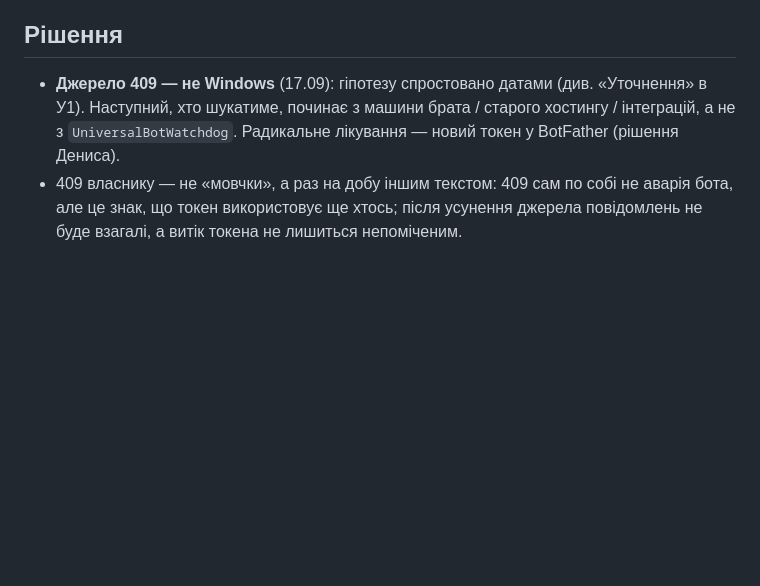
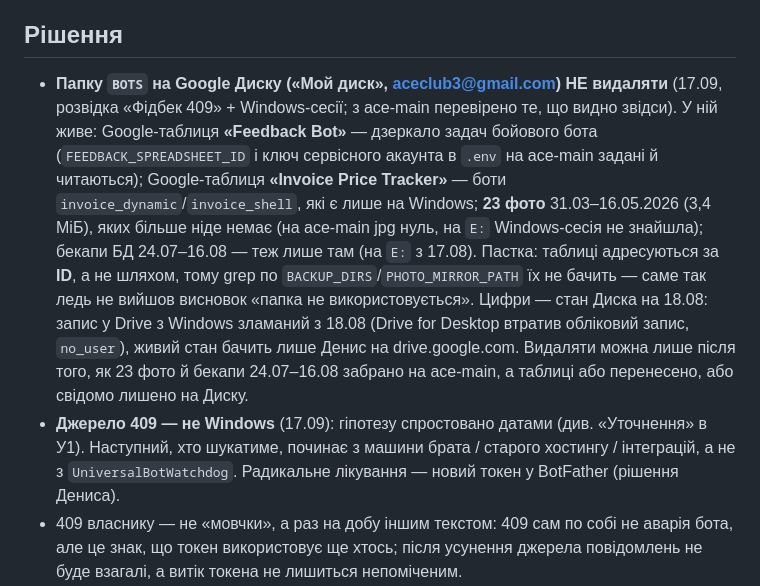
Before and after one commit to aceclub3/staff-manager-bot, a Markdown page: TASKS.md, the part around the change. GitHub-like rendering; blank space fills up the shorter version.

Commit message:
TASKS.md: папку BOTS на Google Диску не видаляти — живі таблиці за ID, єдина копія 23 фото і бекапів 24.07–16.08
Co-Authored-By: Claude Fable 5.1 <noreply@anthropic.com>

```diff
--- a/TASKS.md
+++ b/TASKS.md
@@ -212,6 +212,18 @@ httpx/httpcore → WARNING + `_TokenScrubbingFormatter` на кореневом
 
 ## Рішення
 
+- **Папку `BOTS` на Google Диску («Мой диск», aceclub3@gmail.com) НЕ видаляти** (17.09, розвідка
+  «Фідбек 409» + Windows-сесії; з ace-main перевірено те, що видно звідси). У ній живе:
+  Google-таблиця **«Feedback Bot»** — дзеркало задач бойового бота (`FEEDBACK_SPREADSHEET_ID` і
+  ключ сервісного акаунта в `.env` на ace-main задані й читаються); Google-таблиця **«Invoice Price
+  Tracker»** — боти `invoice_dynamic`/`invoice_shell`, які є лише на Windows; **23 фото**
+  31.03–16.05.2026 (3,4 МіБ), яких більше ніде немає (на ace-main jpg нуль, на `E:` Windows-сесія
+  не знайшла); бекапи БД 24.07–16.08 — теж лише там (на `E:` з 17.08). Пастка: таблиці адресуються
+  за **ID**, а не шляхом, тому grep по `BACKUP_DIRS`/`PHOTO_MIRROR_PATH` їх не бачить — саме так
+  ледь не вийшов висновок «папка не використовується». Цифри — стан Диска на 18.08: запис у Drive
+  з Windows зламаний з 18.08 (Drive for Desktop втратив обліковий запис, `no_user`), живий стан
+  бачить лише Денис на drive.google.com. Видаляти можна лише після того, як 23 фото й бекапи
+  24.07–16.08 забрано на ace-main, а таблиці або перенесено, або свідомо лишено на Диску.
 - **Джерело 409 — не Windows** (17.09): гіпотезу спростовано датами (див. «Уточнення» в У1).
   Наступний, хто шукатиме, починає з машини брата / старого хостингу / інтеграцій, а не з
   `UniversalBotWatchdog`. Радикальне лікування — новий токен у BotFather (рішення Дениса).
```
